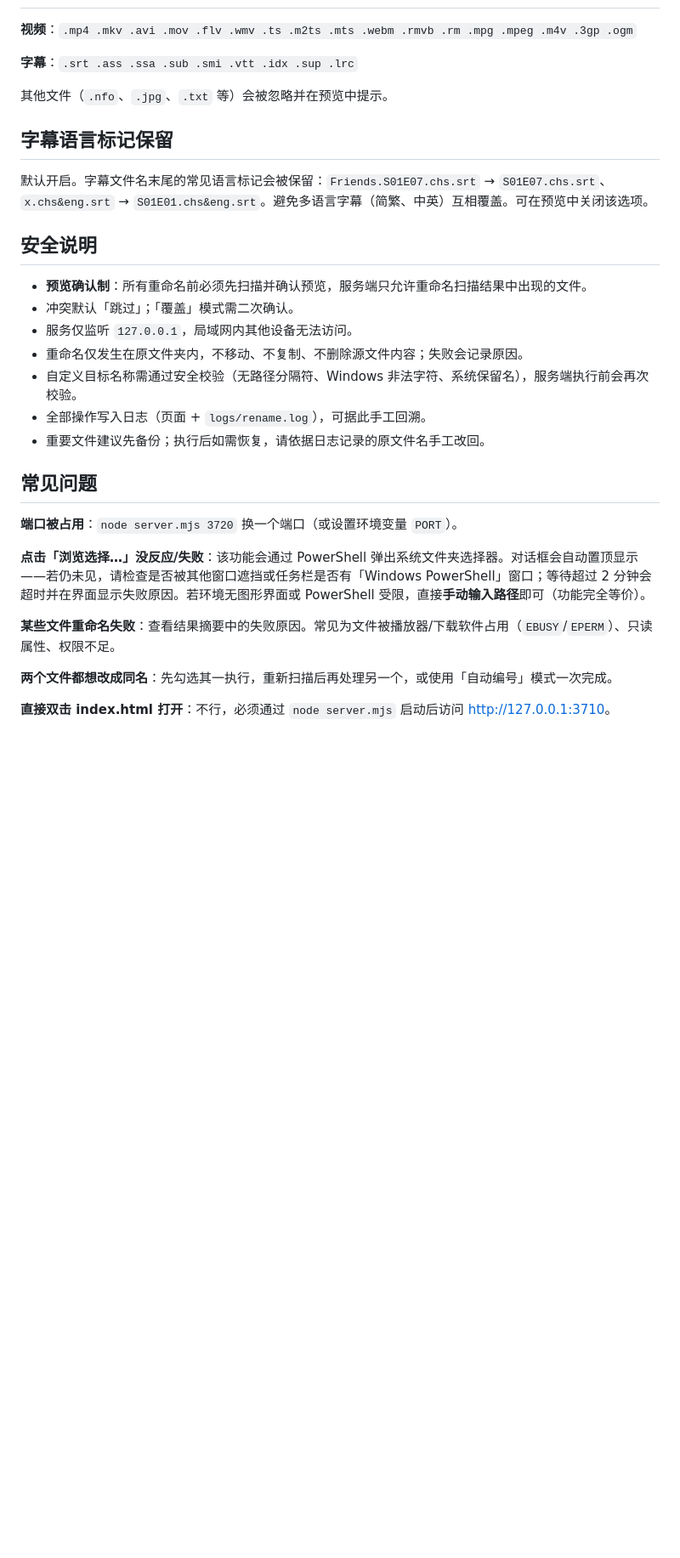
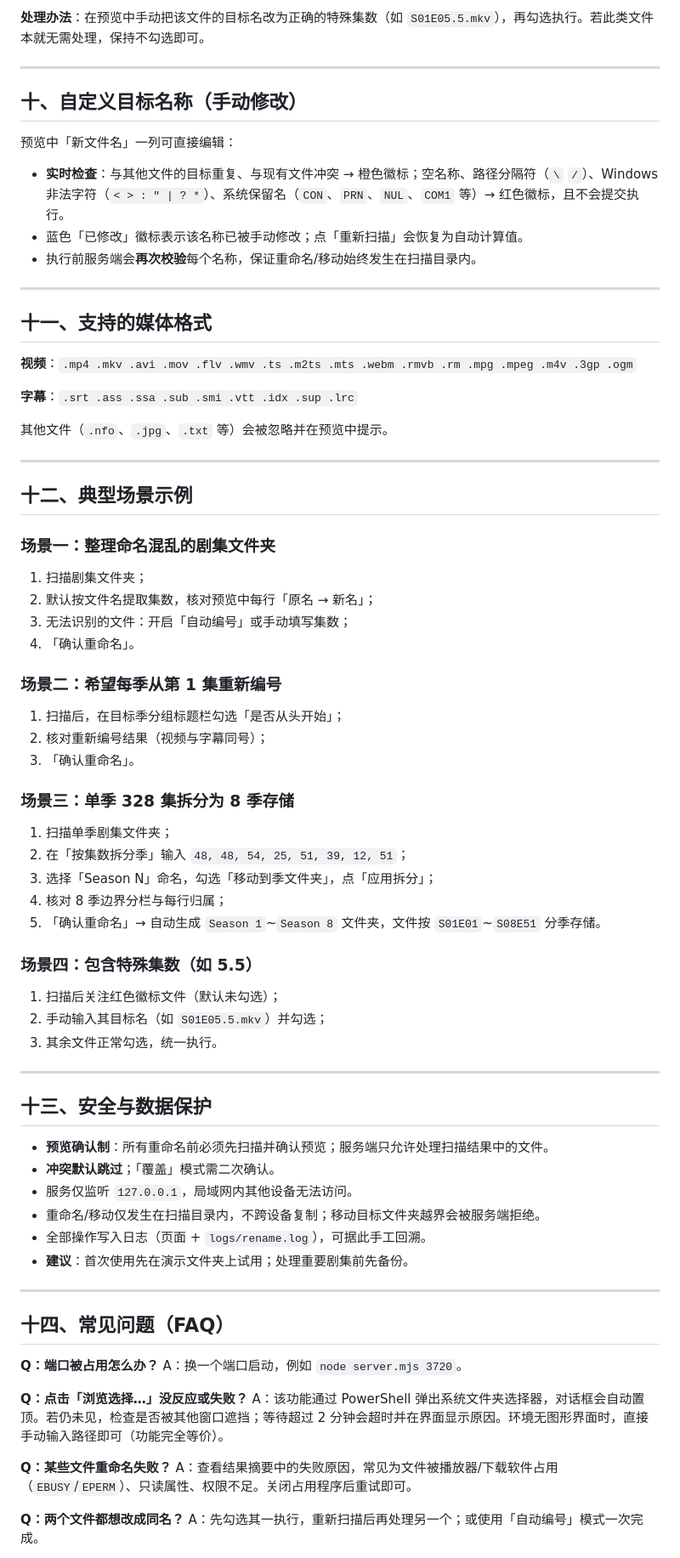
Before and after one commit to yyc001207/rename, a Markdown page: README.md, the part around one of its changes. Shown at 85% size. Drawn GitHub-style; blank space fills up the shorter version.

```diff
--- a/README.md
+++ b/README.md
@@ -126,3 +232,18 @@ pwsh -NoProfile -File scripts/create-demo.ps1
+**处理办法**：在预览中手动把该文件的目标名改为正确的特殊集数（如 `S01E05.5.mkv`），再勾选执行。若此类文件本就无需处理，保持不勾选即可。
+
+---
+
+## 十、自定义目标名称（手动修改）
+
+预览中「新文件名」一列可直接编辑：
+
+- **实时检查**：与其他文件的目标重复、与现有文件冲突 → 橙色徽标；空名称、路径分隔符（`\` `/`）、Windows 非法字符（`< > : " | ? *`）、系统保留名（`CON`、`PRN`、`NUL`、`COM1` 等）→ 红色徽标，且不会提交执行。
+- 蓝色「已修改」徽标表示该名称已被手动修改；点「重新扫描」会恢复为自动计算值。
+- 执行前服务端会**再次校验**每个名称，保证重命名/移动始终发生在扫描目录内。
+
+---
+
+## 十一、支持的媒体格式
 
 **视频**：`.mp4 .mkv .avi .mov .flv .wmv .ts .m2ts .mts .webm .rmvb .rm .mpg .mpeg .m4v .3gp .ogm`
 
@@ -130,29 +251,61 @@ pwsh -NoProfile -File scripts/create-demo.ps1
 
 其他文件（`.nfo`、`.jpg`、`.txt` 等）会被忽略并在预览中提示。
 
-## 字幕语言标记保留
+---
 
-默认开启。字幕文件名末尾的常见语言标记会被保留：`Friends.S01E07.chs.srt` → `S01E07.chs.srt`、`x.chs&eng.srt` → `S01E01.chs&eng.srt`。避免多语言字幕（简繁、中英）互相覆盖。可在预览中关闭该选项。
+## 十二、典型场景示例
 
-## 安全说明
+### 场景一：整理命名混乱的剧集文件夹
 
-- **预览确认制**：所有重命名前必须先扫描并确认预览，服务端只允许重命名扫描结果中出现的文件。
-- 冲突默认「跳过」；「覆盖」模式需二次确认。
+1. 扫描剧集文件夹；
+2. 默认按文件名提取集数，核对预览中每行「原名 → 新名」；
+3. 无法识别的文件：开启「自动编号」或手动填写集数；
+4. 「确认重命名」。
+
+### 场景二：希望每季从第 1 集重新编号
+
+1. 扫描后，在目标季分组标题栏勾选「是否从头开始」；
+2. 核对重新编号结果（视频与字幕同号）；
+3. 「确认重命名」。
+
+### 场景三：单季 328 集拆分为 8 季存储
+
+1. 扫描单季剧集文件夹；
+2. 在「按集数拆分季」输入 `48, 48, 54, 25, 51, 39, 12, 51`；
+3. 选择「Season N」命名，勾选「移动到季文件夹」，点「应用拆分」；
+4. 核对 8 季边界分栏与每行归属；
+5. 「确认重命名」→ 自动生成 `Season 1`~`Season 8` 文件夹，文件按 `S01E01`~`S08E51` 分季存储。
+
+### 场景四：包含特殊集数（如 5.5）
+
+1. 扫描后关注红色徽标文件（默认未勾选）；
+2. 手动输入其目标名（如 `S01E05.5.mkv`）并勾选；
+3. 其余文件正常勾选，统一执行。
+
+---
+
+## 十三、安全与数据保护
+
+- **预览确认制**：所有重命名前必须先扫描并确认预览；服务端只允许处理扫描结果中的文件。
+- **冲突默认跳过**；「覆盖」模式需二次确认。
 - 服务仅监听 `127.0.0.1`，局域网内其他设备无法访问。
-- 重命名仅发生在原文件夹内，不移动、不复制、不删除源文件内容；失败会记录原因。
-- 自定义目标名称需通过安全校验（无路径分隔符、Windows 非法字符、系统保留名），服务端执行前会再次校验。
+- 重命名/移动仅发生在扫描目录内，不跨设备复制；移动目标文件夹越界会被服务端拒绝。
 - 全部操作写入日志（页面 + `logs/rename.log`），可据此手工回溯。
-- 重要文件建议先备份；执行后如需恢复，请依据日志记录的原文件名手工改回。
+- **建议**：首次使用先在演示文件夹上试用；处理重要剧集前先备份。
 
-## 常见问题
+---
 
-**端口被占用**：`node server.mjs 3720` 换一个端口（或设置环境变量 `PORT`）。
+## 十四、常见问题（FAQ）
 
-**点击「浏览选择…」没反应/失败**：该功能会通过 PowerShell 弹出系统文件夹选择器。对话框会自动置顶显示——若仍未见，请检查是否被其他窗口遮挡或任务栏是否有「Windows PowerShell」窗口；等待超过 2 分钟会超时并在界面显示失败原因。若环境无图形界面或 PowerShell 受限，直接**手动输入路径**即可（功能完全等价）。
+**Q：端口被占用怎么办？**
+A：换一个端口启动，例如 `node server.mjs 3720`。
 
-**某些文件重命名失败**：查看结果摘要中的失败原因。常见为文件被播放器/下载软件占用（`EBUSY`/`EPERM`）、只读属性、权限不足。
+**Q：点击「浏览选择…」没反应或失败？**
+A：该功能通过 PowerShell 弹出系统文件夹选择器，对话框会自动置顶。若仍未见，检查是否被其他窗口遮挡；等待超过 2 分钟会超时并在界面显示原因。环境无图形界面时，直接手动输入路径即可（功能完全等价）。
 
-**两个文件都想改成同名**：先勾选其一执行，重新扫描后再处理另一个，或使用「自动编号」模式一次完成。
+**Q：某些文件重命名失败？**
+A：查看结果摘要中的失败原因，常见为文件被播放器/下载软件占用（`EBUSY`/`EPERM`）、只读属性、权限不足。关闭占用程序后重试即可。
 
-**直接双击 index.html 打开**：不行，必须通过 `node server.mjs` 启动后访问 <http://127.0.0.1:3710>。
+**Q：两个文件都想改成同名？**
+A：先勾选其一执行，重新扫描后再处理另一个；或使用「自动编号」模式一次完成。
 
```
Also changed, not shown: other parts of README.md (+188 -71 lines).
